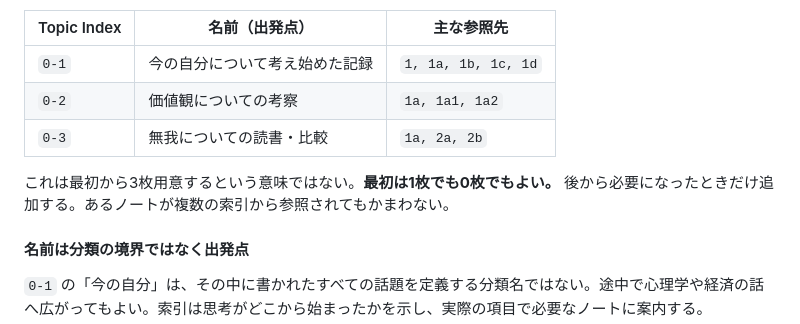
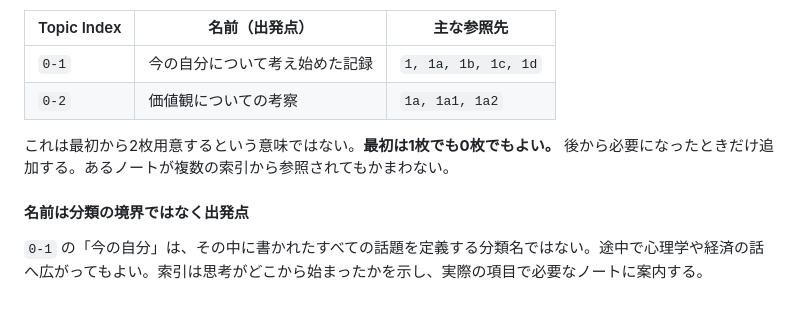
Before and after one commit to Yurii7812/homepage, a Markdown page: ja/paper-pkm/guide.md, the part around the change. GitHub-like rendering; blank space fills up the shorter version.

Commit message:
Clarify one-index-per-starting-ID examples

```diff
--- a/ja/paper-pkm/guide.md
+++ b/ja/paper-pkm/guide.md
@@ -185,9 +185,8 @@ Topic Indexは、本文ノートとは**独立した番号**を使う。例え
 |---|---|---|
 | `0-1` | 今の自分について考え始めた記録 | `1, 1a, 1b, 1c, 1d` |
 | `0-2` | 価値観についての考察 | `1a, 1a1, 1a2` |
-| `0-3` | 無我についての読書・比較 | `1a, 2a, 2b` |
 
-これは最初から3枚用意するという意味ではない。**最初は1枚でも0枚でもよい。** 後から必要になったときだけ追加する。あるノートが複数の索引から参照されてもかまわない。
+これは最初から2枚用意するという意味ではない。**最初は1枚でも0枚でもよい。** 後から必要になったときだけ追加する。あるノートが複数の索引から参照されてもかまわない。
 
 #### 名前は分類の境界ではなく出発点
 
```
